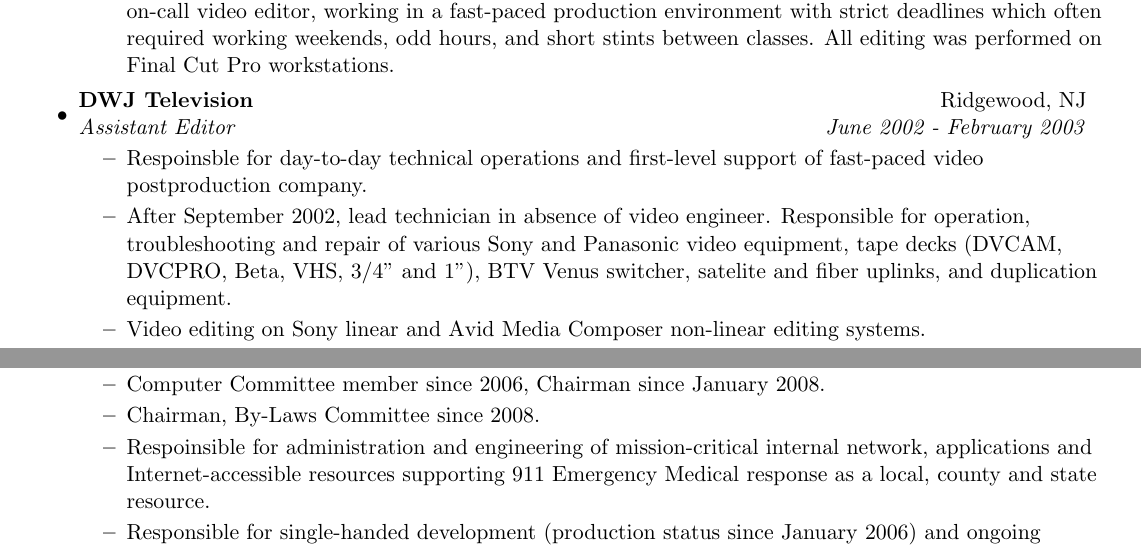
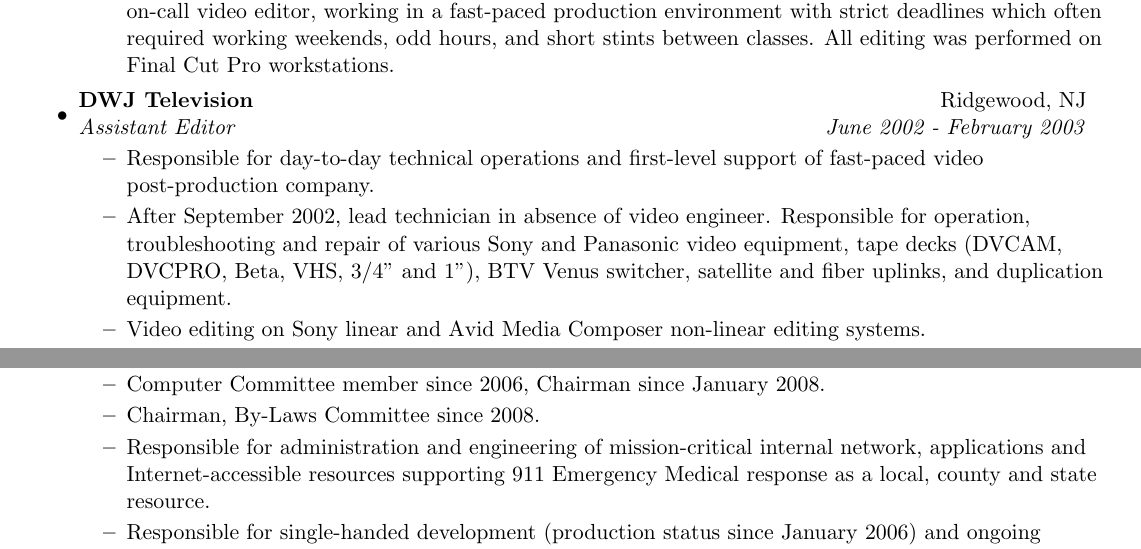
Before and after one commit to jantman/resume, a LaTeX CV (trunk/resume.tex): two parts of page 2 of 3, joined at a grey line, cut so that both start at the same text. Compiled offline with pdfLaTeX.

Commit message:
spelling corrected.

```diff
--- a/trunk/resume.tex
+++ b/trunk/resume.tex
@@ -146,14 +146,14 @@ Midland Park, NJ 07432& http://resume.jasonantman.com\\
 \item
         \ressubheading{DWJ Television}{Ridgewood, NJ}{Assistant Editor}{June 2002 - February 2003}
         \begin{itemize}
-                \resitem{Respoinsble for day-to-day technical operations and
-                  first-level support of fast-paced video postproduction
+                \resitem{Responsible for day-to-day technical operations and
+                  first-level support of fast-paced video post-production
                   company.}
                 \resitem{After September 2002, lead technician in
                   absence of video engineer. Responsible for operation,
                   troubleshooting and repair of various Sony and Panasonic video equipment,
                   tape decks (DVCAM, DVCPRO, Beta, VHS, 3/4'' and 1''), BTV
-                  Venus switcher, satelite and fiber uplinks, and duplication
+                  Venus switcher, satellite and fiber uplinks, and duplication
                   equipment.}
                 \resitem{Video editing on Sony linear and Avid Media Composer
                   non-linear editing systems.}
@@ -181,7 +181,7 @@ Midland Park, NJ 07432& http://resume.jasonantman.com\\
                 \resitem{Computer Committee member since 2006, Chairman since
                   January 2008.}
                 \resitem{Chairman, By-Laws Committee since 2008.}
-                \resitem{Respoinsible for administration and engineering of
+                \resitem{Responsible for administration and engineering of
                   mission-critical internal network, applications and
                   Internet-accessible resources supporting 911 Emergency
                   Medical response as a local, county and state resource.}
@@ -189,7 +189,7 @@ Midland Park, NJ 07432& http://resume.jasonantman.com\\
                   status since January 2006) and ongoing support of a custom
                   HIPPA-compliant application to collect and store patient
                   care records.}
-                \resitem{Respoinsible for development, support and ongoing
+                \resitem{Responsible for development, support and ongoing
                   improvements to PHP EMS Tools, a web-based application for
                   scheduling, roster and certification tracking and day-to-day
                 administrative tasks for volunteer emergency services
```
Also changed, not shown: trunk/resume.tex (6 more changed lines).
